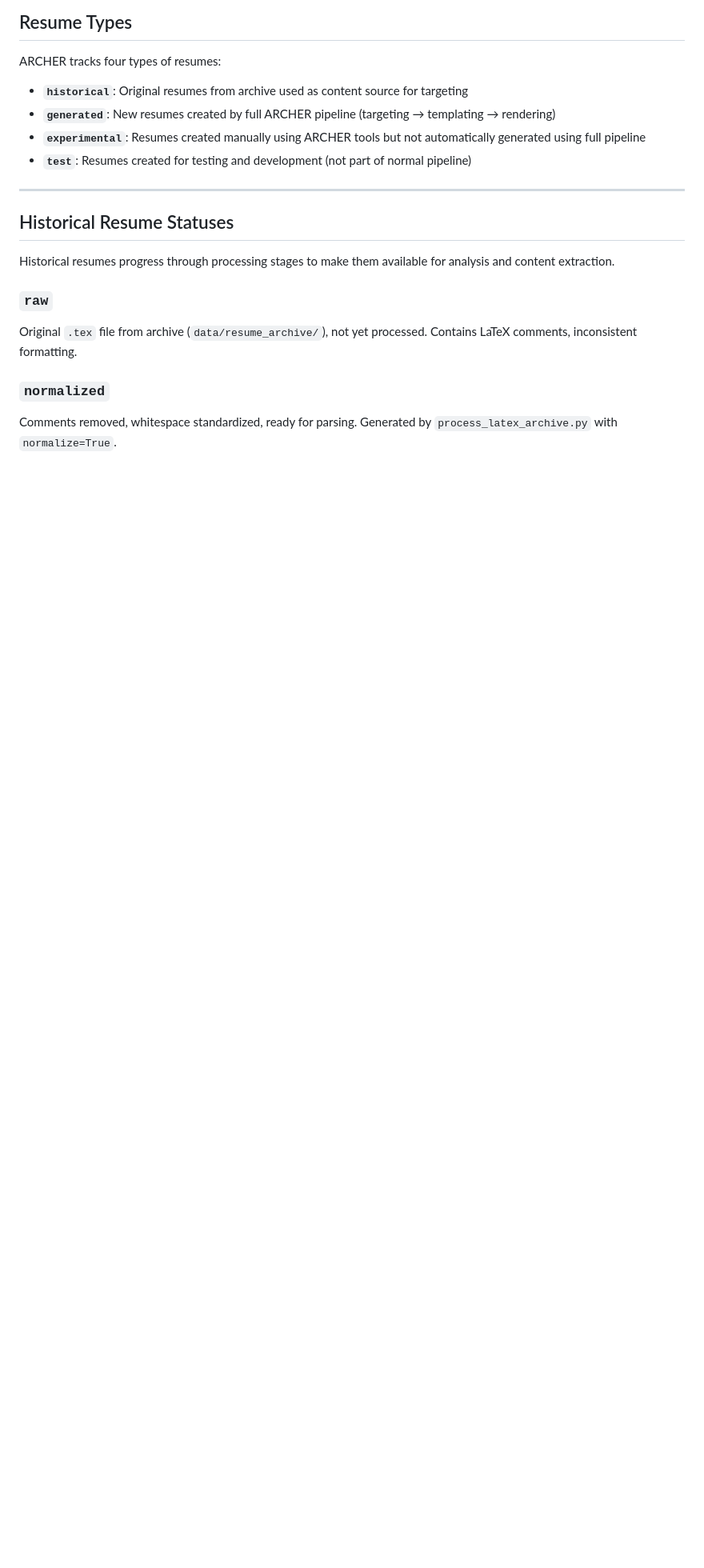
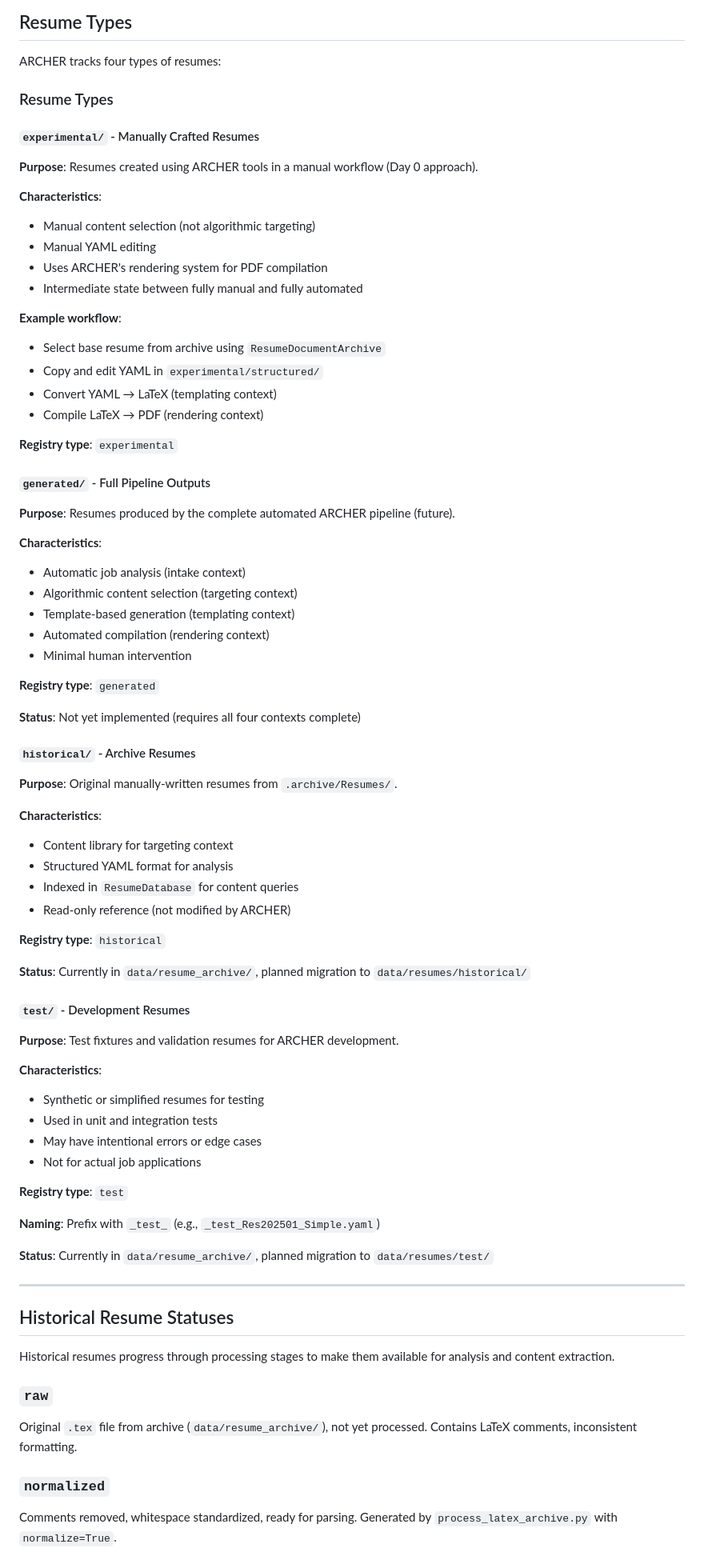
Before and after one commit to SeanStafford/ARCHER, a Markdown page: docs/RESUME_STATUS_REFERENCE.md, the part around the change. Shown: that part at 80% size. Rendered like a GitHub page; blank space fills up the shorter version.

```diff
--- a/docs/RESUME_STATUS_REFERENCE.md
+++ b/docs/RESUME_STATUS_REFERENCE.md
@@ -10,10 +10,70 @@ Each status represents the most recent state of a resume in the ARCHER pipeline.
 
 ARCHER tracks four types of resumes:
 
-- **`historical`**: Original resumes from archive used as content source for targeting
-- **`generated`**: New resumes created by full ARCHER pipeline (targeting → templating → rendering)
-- **`experimental`**: Resumes created manually using ARCHER tools but not automatically generated using full pipeline
-- **`test`**: Resumes created for testing and development (not part of normal pipeline)
+### Resume Types
+
+#### `experimental/` - Manually Crafted Resumes
+
+**Purpose**: Resumes created using ARCHER tools in a manual workflow (Day 0 approach).
+
+**Characteristics**:
+- Manual content selection (not algorithmic targeting)
+- Manual YAML editing
+- Uses ARCHER's rendering system for PDF compilation
+- Intermediate state between fully manual and fully automated
+
+**Example workflow**:
+- Select base resume from archive using `ResumeDocumentArchive`
+- Copy and edit YAML in `experimental/structured/`
+- Convert YAML → LaTeX (templating context)
+- Compile LaTeX → PDF (rendering context)
+
+**Registry type**: `experimental`
+
+#### `generated/` - Full Pipeline Outputs
+
+**Purpose**: Resumes produced by the complete automated ARCHER pipeline (future).
+
+**Characteristics**:
+- Automatic job analysis (intake context)
+- Algorithmic content selection (targeting context)
+- Template-based generation (templating context)
+- Automated compilation (rendering context)
+- Minimal human intervention
+
+**Registry type**: `generated`
+
+**Status**: Not yet implemented (requires all four contexts complete)
+
+#### `historical/` - Archive Resumes
+
+**Purpose**: Original manually-written resumes from `.archive/Resumes/`.
+
+**Characteristics**:
+- Content library for targeting context
+- Structured YAML format for analysis
+- Indexed in `ResumeDatabase` for content queries
+- Read-only reference (not modified by ARCHER)
+
+**Registry type**: `historical`
+
+**Status**: Currently in `data/resume_archive/`, planned migration to `data/resumes/historical/`
+
+#### `test/` - Development Resumes
+
+**Purpose**: Test fixtures and validation resumes for ARCHER development.
+
+**Characteristics**:
+- Synthetic or simplified resumes for testing
+- Used in unit and integration tests
+- May have intentional errors or edge cases
+- Not for actual job applications
+
+**Registry type**: `test`
+
+**Naming**: Prefix with `_test_` (e.g., `_test_Res202501_Simple.yaml`)
+
+**Status**: Currently in `data/resume_archive/`, planned migration to `data/resumes/test/`
 
 ---
 
```
Also changed, not shown: docs/DIRECTORY_STRUCTURE.md (added, +213 -0 lines), docs/LOGGING_ARCHITECTURE.md (+75 -0 lines).
